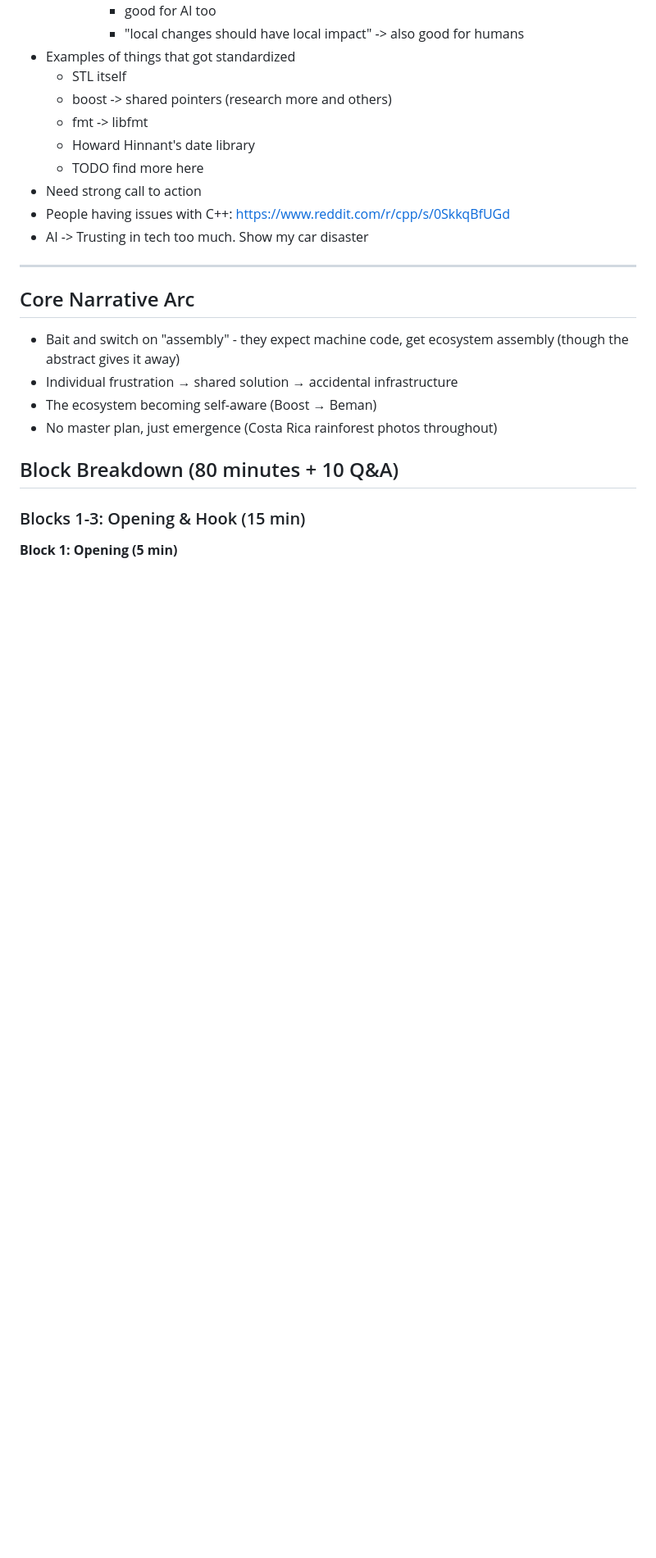
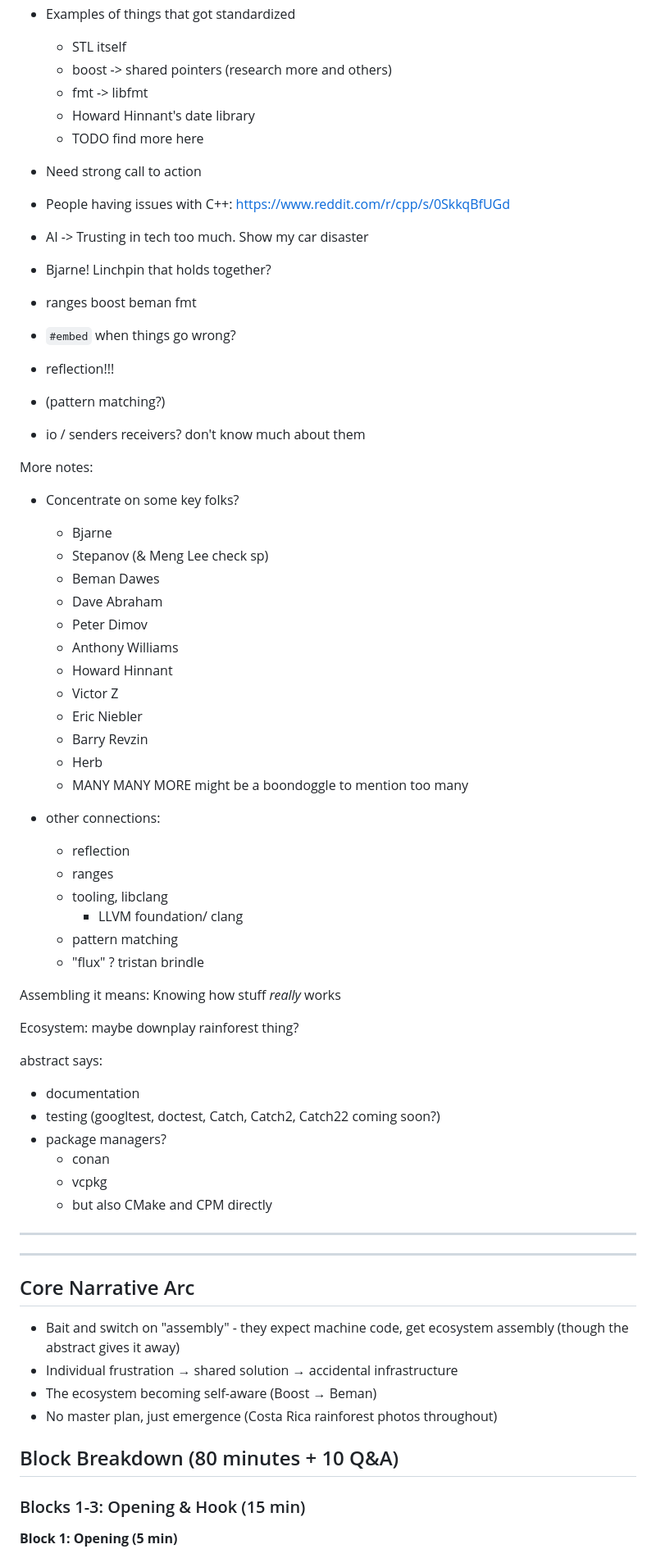
Before and after one commit to mattgodbolt/cppcon-2025-some-assembly-required, a Markdown page: notes.md, the part around the change. Shown: that part at 82% size. Drawn GitHub-style; blank space fills up the shorter version.

```diff
--- a/notes.md
+++ b/notes.md
@@ -42,6 +42,54 @@ Dump of new ideas in no particular order
 - Need strong call to action
 - People having issues with C++: https://www.reddit.com/r/cpp/s/0SkkqBfUGd
 - AI -> Trusting in tech too much. Show my car disaster
+
+- Bjarne! Linchpin that holds together?
+- ranges boost beman fmt
+- `#embed` when things go wrong?
+- reflection!!!
+- (pattern matching?)
+- io / senders receivers? don't know much about them
+
+More notes:
+- Concentrate on some key folks?
+  - Bjarne
+  - Stepanov (& Meng Lee check sp)
+  - Beman Dawes
+  - Dave Abraham
+  - Peter Dimov
+  - Anthony Williams
+  - Howard Hinnant
+  - Victor Z
+  - Eric Niebler
+  - Barry Revzin
+  - Herb
+  - MANY MANY MORE might be a boondoggle to mention too many
+
+- other connections:
+  - reflection
+  - ranges
+  - tooling, libclang
+    - LLVM foundation/ clang
+  - pattern matching
+  - "flux" ? tristan brindle
+
+Assembling it means: Knowing how stuff _really_ works
+
+Ecosystem: maybe downplay rainforest thing?
+
+abstract says:
+- documentation
+- testing (googltest, doctest, Catch, Catch2, Catch22 coming soon?)
+- package managers?
+  - conan
+  - vcpkg
+  - but also CMake and CPM directly
+
+
+---
+
+
+
 
 ---
 
```
Also changed, not shown: images/IKEA-ish.jpeg (added).
